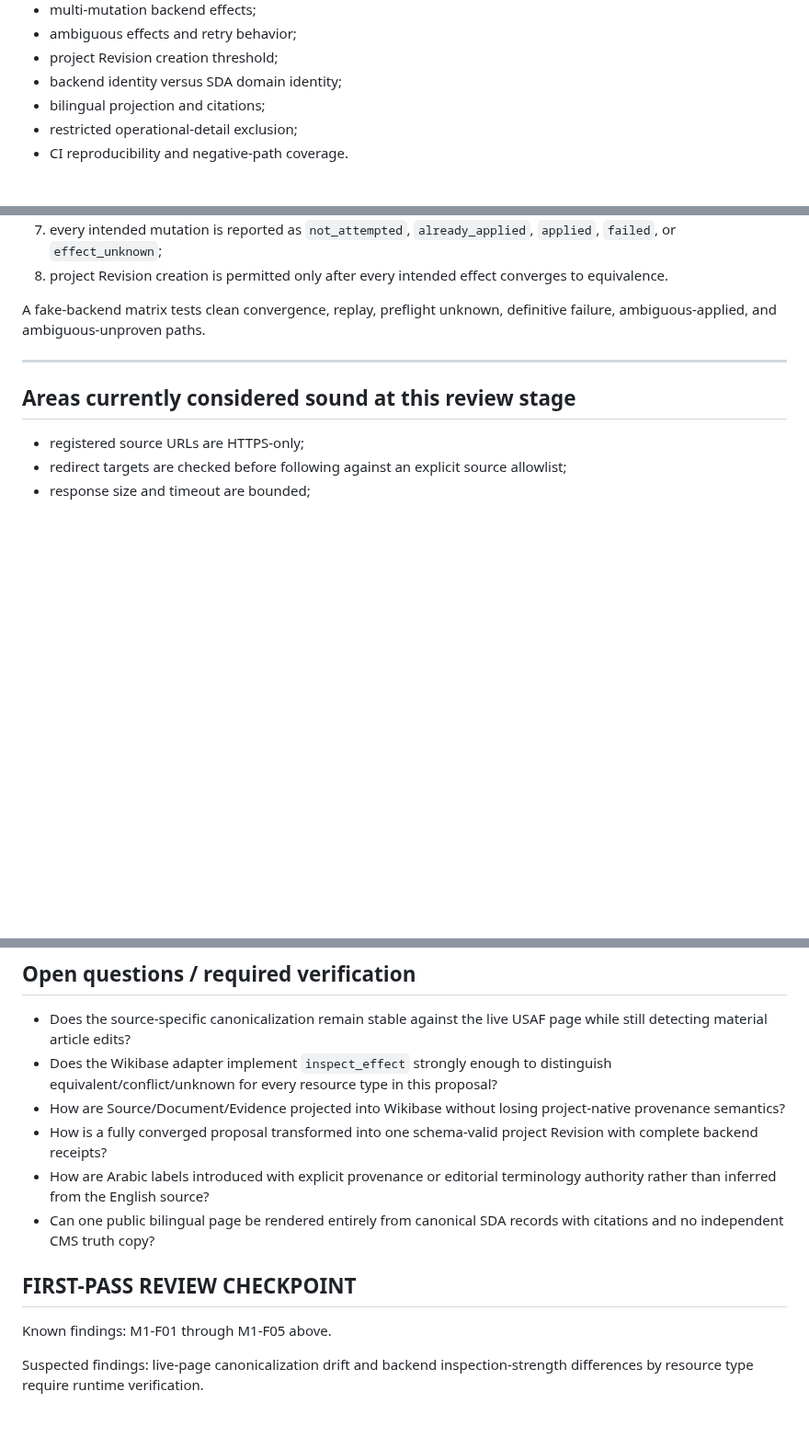
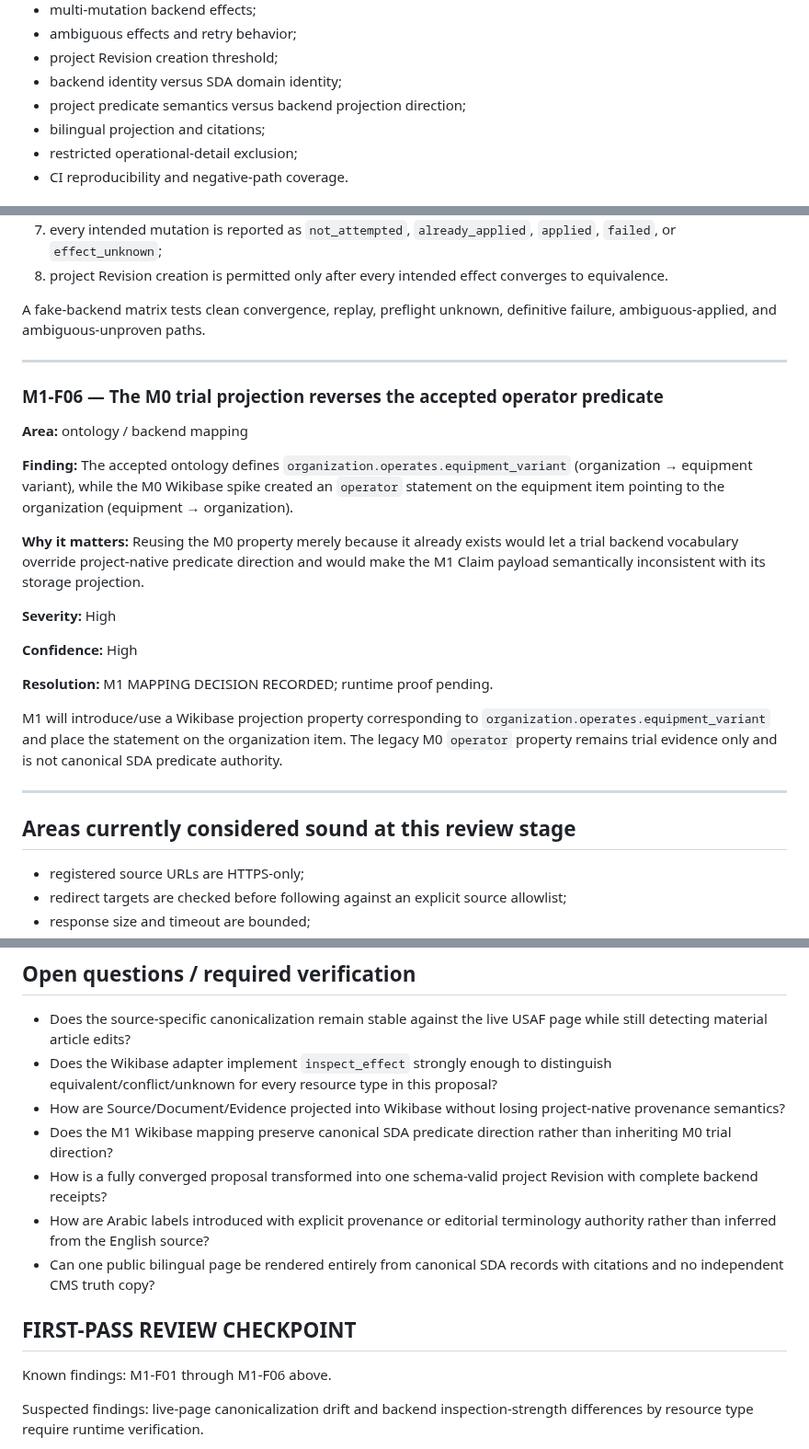
Before and after one commit to Alajmah/Saudi-Defense-Atlas, a Markdown page: docs/reviews/M1_FIRST_PASS.md, 3 parts joined by grey strips. Shown at 92% size. Drawn GitHub-style; blank space fills up the shorter version.

Commit message:
docs: record M0 projection-direction mismatch before Wikibase reuse

```diff
--- a/docs/reviews/M1_FIRST_PASS.md
+++ b/docs/reviews/M1_FIRST_PASS.md
@@ -23,6 +23,7 @@ M1 is being reviewed across:
 - ambiguous effects and retry behavior;
 - project Revision creation threshold;
 - backend identity versus SDA domain identity;
+- project predicate semantics versus backend projection direction;
 - bilingual projection and citations;
 - restricted operational-detail exclusion;
 - CI reproducibility and negative-path coverage.
@@ -144,6 +145,24 @@ A fake-backend matrix tests clean convergence, replay, preflight unknown, defini
 
 ---
 
+### M1-F06 — The M0 trial projection reverses the accepted operator predicate
+
+**Area:** ontology / backend mapping
+
+**Finding:** The accepted ontology defines `organization.operates.equipment_variant` (organization → equipment variant), while the M0 Wikibase spike created an `operator` statement on the equipment item pointing to the organization (equipment → organization).
+
+**Why it matters:** Reusing the M0 property merely because it already exists would let a trial backend vocabulary override project-native predicate direction and would make the M1 Claim payload semantically inconsistent with its storage projection.
+
+**Severity:** High
+
+**Confidence:** High
+
+**Resolution:** M1 MAPPING DECISION RECORDED; runtime proof pending.
+
+M1 will introduce/use a Wikibase projection property corresponding to `organization.operates.equipment_variant` and place the statement on the organization item. The legacy M0 `operator` property remains trial evidence only and is not canonical SDA predicate authority.
+
+---
+
 ## Areas currently considered sound at this review stage
 
 - registered source URLs are HTTPS-only;
@@ -162,13 +181,14 @@ A fake-backend matrix tests clean convergence, replay, preflight unknown, defini
 - Does the source-specific canonicalization remain stable against the live USAF page while still detecting material article edits?
 - Does the Wikibase adapter implement `inspect_effect` strongly enough to distinguish equivalent/conflict/unknown for every resource type in this proposal?
 - How are Source/Document/Evidence projected into Wikibase without losing project-native provenance semantics?
+- Does the M1 Wikibase mapping preserve canonical SDA predicate direction rather than inheriting M0 trial direction?
 - How is a fully converged proposal transformed into one schema-valid project Revision with complete backend receipts?
 - How are Arabic labels introduced with explicit provenance or editorial terminology authority rather than inferred from the English source?
 - Can one public bilingual page be rendered entirely from canonical SDA records with citations and no independent CMS truth copy?
 
 ## FIRST-PASS REVIEW CHECKPOINT
 
-Known findings: M1-F01 through M1-F05 above.
+Known findings: M1-F01 through M1-F06 above.
 
 Suspected findings: live-page canonicalization drift and backend inspection-strength differences by resource type require runtime verification.
 
```
